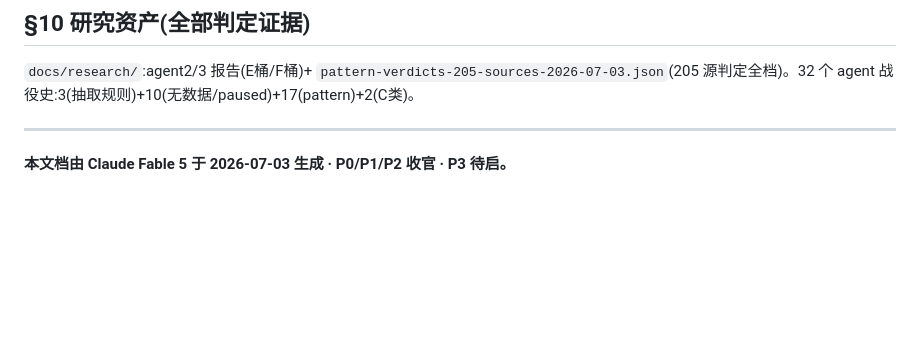
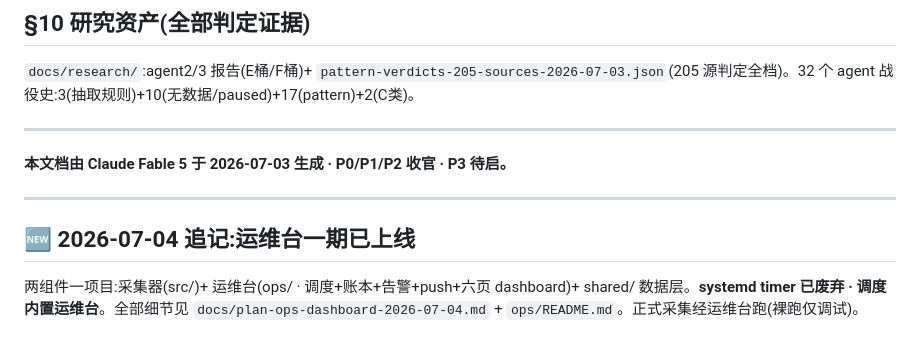
Before and after one commit to invoke888/crawlee-blog-poc, a Markdown page: docs/handoff-crawlee-poc-p2-2026-07-03.md, the part around the change. Rendered like a GitHub page; blank space fills up the shorter version.

Commit message:
docs: handoff 补记运维台上线
Co-Authored-By: Claude Fable 5 <noreply@anthropic.com>

```diff
--- a/docs/handoff-crawlee-poc-p2-2026-07-03.md
+++ b/docs/handoff-crawlee-poc-p2-2026-07-03.md
@@ -145,3 +145,7 @@ bash scripts/storage-report.sh
 
 ---
 **本文档由 Claude Fable 5 于 2026-07-03 生成 · P0/P1/P2 收官 · P3 待启。**
+
+---
+## 🆕 2026-07-04 追记:运维台一期已上线
+两组件一项目:采集器(src/)+ 运维台(ops/ · 调度+账本+告警+push+六页 dashboard)+ shared/ 数据层。**systemd timer 已废弃 · 调度内置运维台**。全部细节见 `docs/plan-ops-dashboard-2026-07-04.md` + `ops/README.md`。正式采集经运维台跑(裸跑仅调试)。
```
